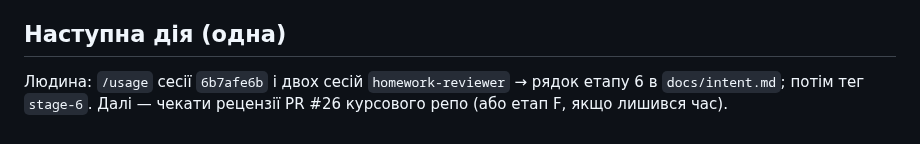
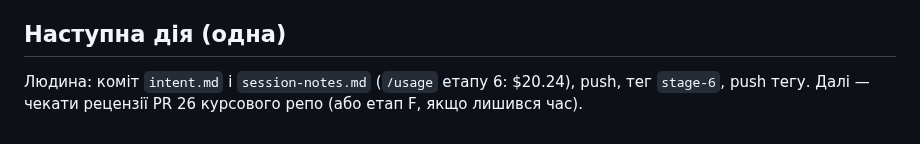
Before and after one commit to sfilenko/trap-runner, a Markdown page: docs/session-notes.md, the part around the change. Rendered like a GitHub page.

```diff
--- a/docs/session-notes.md
+++ b/docs/session-notes.md
@@ -78,4 +78,4 @@ pnpm install && pnpm hooks:selftest && pnpm check
 - `@playwright/test` тягне власну ревізію Chromium; браузер Playwright MCP (`@playwright/mcp@0.0.83`) для `pnpm e2e` не підходить. Після оновлення `@playwright/test` — знову `pnpm exec playwright install chromium`.
 
 ## Наступна дія (одна)
-Людина: `/usage` сесії `6b7afe6b` і двох сесій `homework-reviewer` → рядок етапу 6 в `docs/intent.md`; потім тег `stage-6`. Далі — чекати рецензії PR #26 курсового репо (або етап F, якщо лишився час).
+Людина: коміт `intent.md` і `session-notes.md` (`/usage` етапу 6: $20.24), push, тег `stage-6`, push тегу. Далі — чекати рецензії PR 26 курсового репо (або етап F, якщо лишився час).
```
Also changed, not shown: docs/intent.md (+1 -1 lines).
